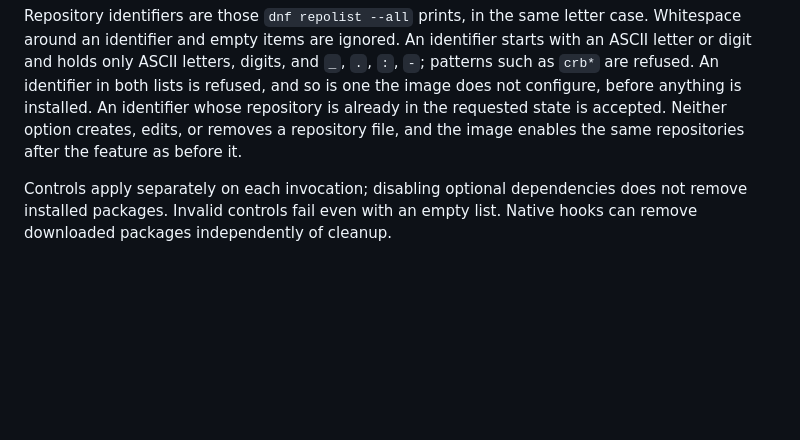
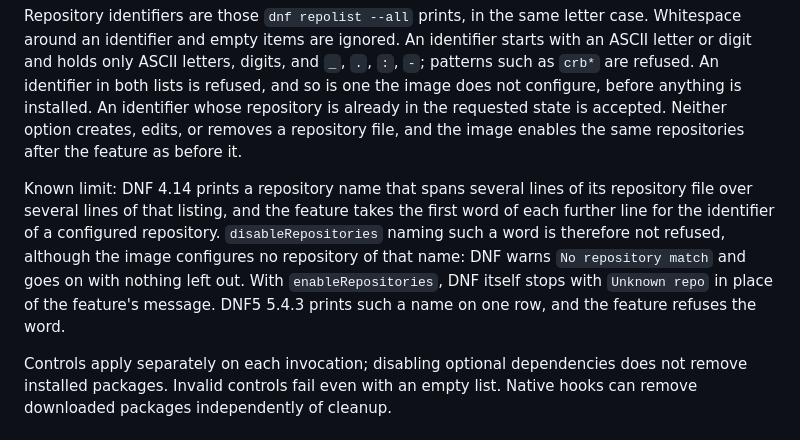
Before and after one commit to hoshiori-dev/devcontainer-features, a Markdown page: src/dnf-packages/README.md, the part around the change. GitHub-like rendering; blank space fills up the shorter version.

```diff
--- a/src/dnf-packages/README.md
+++ b/src/dnf-packages/README.md
@@ -74,6 +74,13 @@ image does not configure, before anything is installed. An identifier whose repo
 is accepted. Neither option creates, edits, or removes a repository file, and the image enables the same repositories
 after the feature as before it.
 
+Known limit: DNF 4.14 prints a repository name that spans several lines of its repository file over several lines of
+that listing, and the feature takes the first word of each further line for the identifier of a configured repository.
+`disableRepositories` naming such a word is therefore not refused, although the image configures no repository of that
+name: DNF warns `No repository match` and goes on with nothing left out. With `enableRepositories`, DNF itself stops
+with `Unknown repo` in place of the feature's message. DNF5 5.4.3 prints such a name on one row, and the feature refuses
+the word.
+
 Controls apply separately on each invocation; disabling optional dependencies does not remove installed packages.
 Invalid controls fail even with an empty list. Native hooks can remove downloaded packages independently of cleanup.
 
```
Also changed, not shown: src/dnf-packages/NOTES.md (+7 -0 lines), 1 other file.
